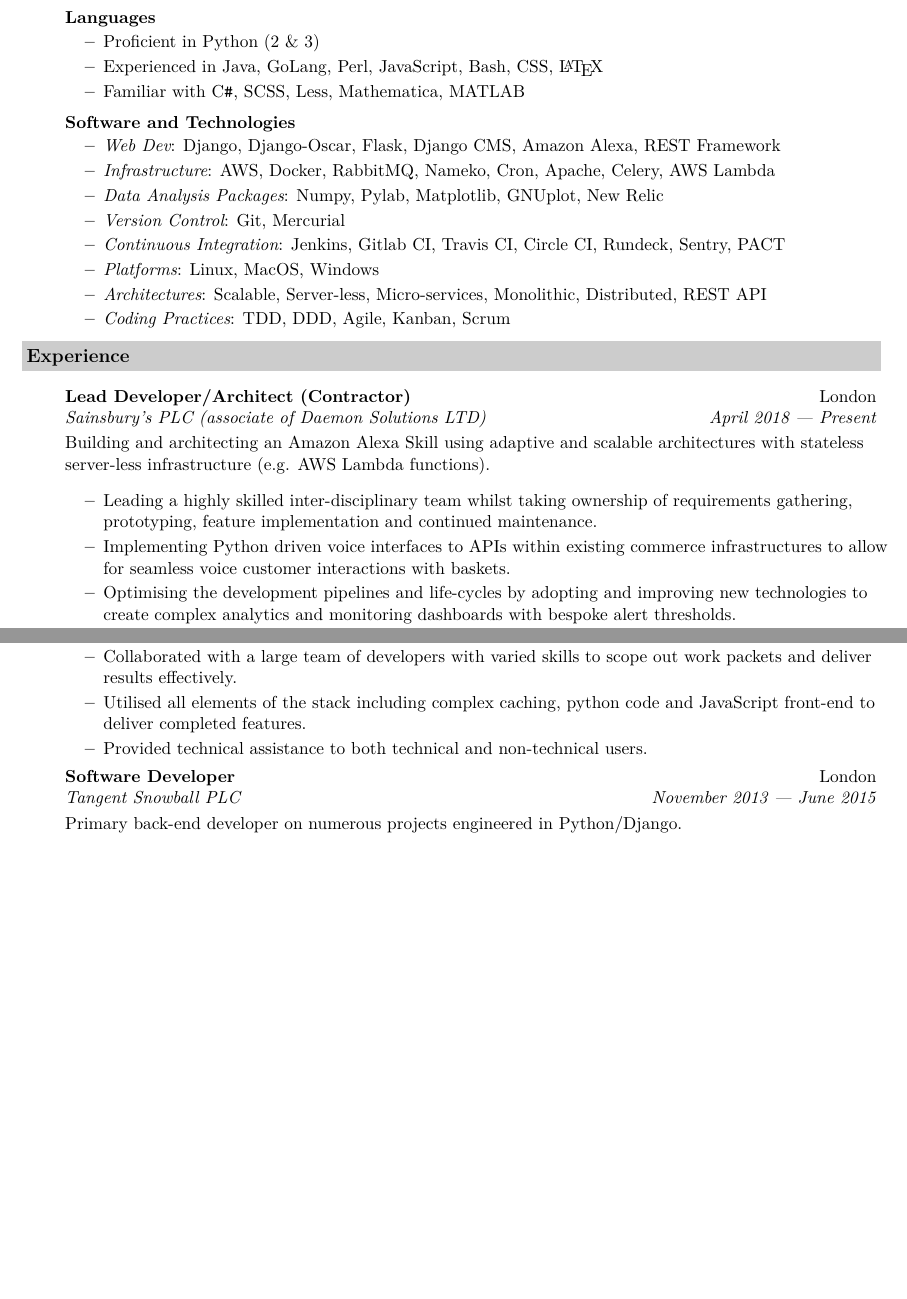
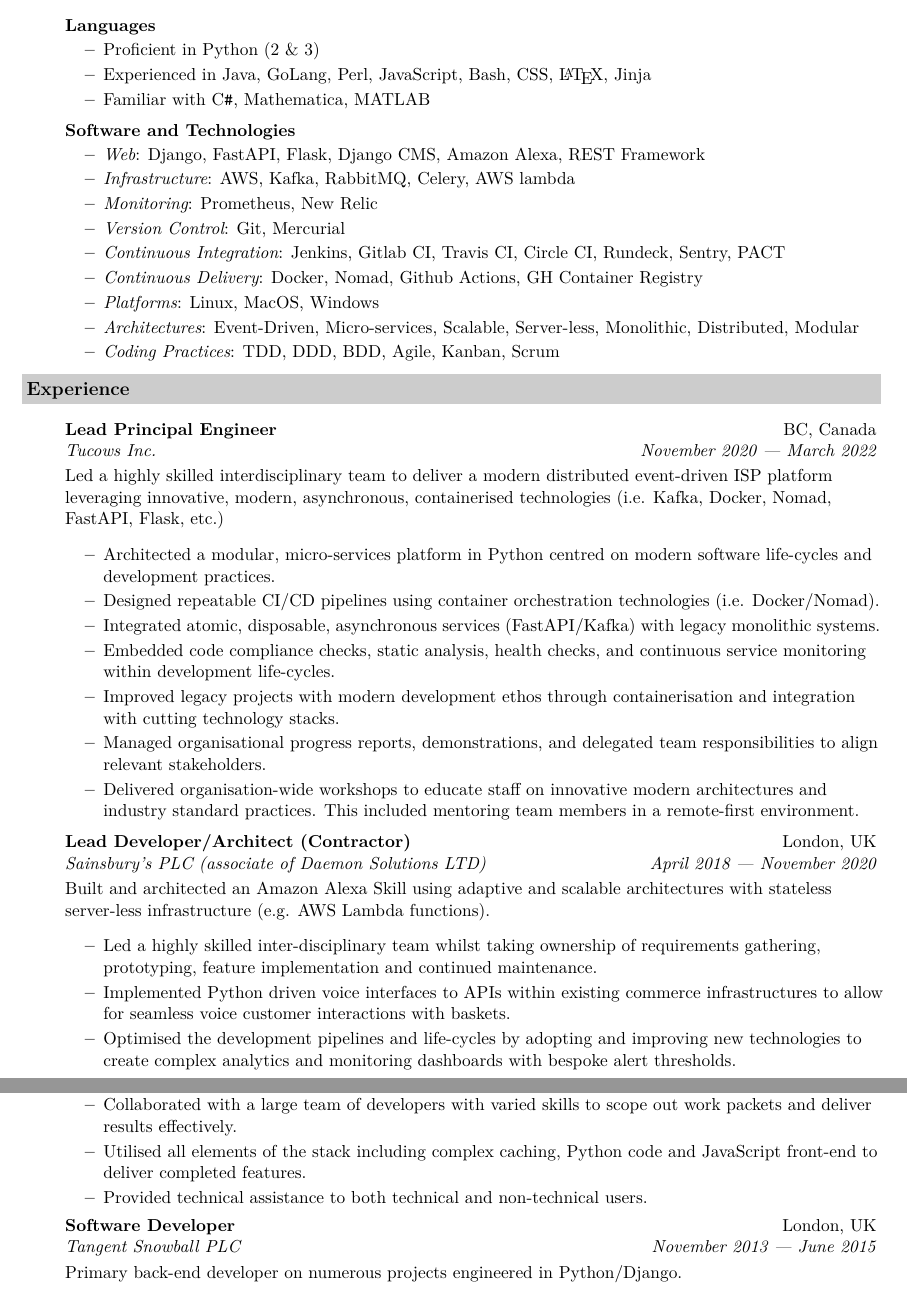
Before and after one commit to zsoobhan/resume, a LaTeX CV (resume.tex): two parts of pages 1 and 2 of 3 before the commit and two parts of pages 1 and 3 of 3 after it, joined at a grey line, cut so that both start at the same text, the shorter picture padded with empty space. Compiled offline with XeLaTeX.

Commit message:
Adds Tucows experience to resume
Updates:
- tex file
- pdf

```diff
--- a/resume.tex
+++ b/resume.tex
@@ -55,32 +55,36 @@
             \vspace{-0.2in}
             \begin{itemize}
                     \resitem{Proficient in Python (2 \& 3)}
-                    \resitem{Experienced in Java, GoLang, Perl, JavaScript, Bash, CSS, \LaTeX}
-                    \resitem{Familiar with C\texttt{\#}, SCSS, Less, Mathematica, MATLAB}
+                    \resitem{Experienced in Java, GoLang, Perl, JavaScript, Bash, CSS, \LaTeX, Jinja}
+                    \resitem{Familiar with C\texttt{\#}, Mathematica, MATLAB}
             \end{itemize}
         \item[]
             \ressubheading{Software and Technologies}{}{}{}
             \vspace{-0.2in}
             \begin{itemize}
-                    \resitem{{\em Web Dev}: Django, Django-Oscar, Flask, Django CMS, Amazon Alexa, REST Framework}
-                    \resitem{{\em Infrastructure}: AWS, Docker, RabbitMQ, Nameko, Cron, Apache, Celery, AWS Lambda}
-                    \resitem{{\em Data Analysis Packages}: Numpy, Pylab, Matplotlib, GNUplot, New Relic}
+                    \resitem{{\em Web}: Django, FastAPI, Flask, Django CMS, Amazon Alexa, REST Framework}
+                    \resitem{{\em Infrastructure}: AWS, Kafka, RabbitMQ, Celery, AWS lambda}
+                    \resitem{{\em Monitoring}: Prometheus, New Relic}
                     \resitem{{\em Version Control}: Git, Mercurial}
                     \resitem{{\em Continuous Integration}: Jenkins, Gitlab CI, Travis CI, Circle CI, Rundeck, Sentry, PACT}
+                    \resitem{{\em Continuous Delivery}: Docker, Nomad, Github Actions, GH Container Registry}
                     \resitem{{\em Platforms}: Linux, MacOS, Windows}
-                    \resitem{{\em Architectures}: Scalable, Server-less, Micro-services, Monolithic, Distributed, REST API}
-                    \resitem{{\em Coding Practices}: TDD, DDD, Agile, Kanban, Scrum }
+                    \resitem{{\em Architectures}: Event-Driven, Micro-services, Scalable, Server-less, Monolithic, Distributed, Modular}
+                    \resitem{{\em Coding Practices}: TDD, DDD, BDD, Agile, Kanban, Scrum}
             \end{itemize}
     \end{itemize}
 
     \resheading{Experience}
     \begin{itemize}
         \item[]
-            \ressubheading{Lead Developer/Architect (Contractor)}{London}{Sainsbury's PLC (associate of Daemon Solutions LTD) }{April 2018 --- Present}
+            \ressubheading{Lead Principal Engineer}{BC, Canada}{Tucows Inc.}{November 2020 --- March 2022}
         \item[]
-            \resdescription{Building and architecting an Amazon Alexa Skill using adaptive and scalable architectures with stateless server-less infrastructure (e.g. AWS Lambda functions).}
+            \resdescription{Led a highly skilled interdisciplinary team to deliver a modern distributed event-driven ISP platform leveraging innovative, modern, asynchronous, containerised technologies (i.e. Kafka, Docker, Nomad, FastAPI, Flask, etc.)}
             \begin{itemize}
-                    \resitem{Leading a highly skilled inter-disciplinary team whilst taking ownership of requirements gathering, prototyping, feature implementation and continued maintenance.}
-                    \resitem{Implementing Python driven voice interfaces to APIs within existing commerce infrastructures to allow for seamless voice customer interactions with baskets.}
-                    \resitem{Optimising the development pipelines and life-cycles by adopting and improving new technologies to create complex analytics and monitoring dashboards with bespoke alert thresholds.}
-                    \resitem{Delivering, specifying and designing user interaction flows using innovative voice recognition technologies.}
+                    \resitem{Architected a modular, micro-services platform in Python centred on modern software life-cycles and development practices.}
+                    \resitem{Designed repeatable CI/CD pipelines using container orchestration technologies (i.e. Docker/Nomad).}
+                    \resitem{Integrated atomic, disposable, asynchronous services (FastAPI/Kafka) with legacy monolithic systems.}
+                    \resitem{Embedded code compliance checks, static analysis, health checks, and continuous service monitoring within development life-cycles.}
+                    \resitem{Improved legacy projects with modern development ethos through containerisation and integration with cutting technology stacks.}
+                    \resitem{Managed organisational progress reports, demonstrations, and delegated team responsibilities to align relevant stakeholders.}
+                    \resitem{Delivered organisation-wide workshops to educate staff on innovative modern architectures and industry standard practices. This included mentoring team members in a remote-first environment.}
@@ -90,4 +91,11 @@
             \end{itemize}
 
         \item[]
-            \ressubheading{Senior Developer (Contractor)}{London}{MyOptique Group}{Feb 2018 --- April 2018}
+            \ressubheading{Lead Developer/Architect (Contractor)}{London, UK}{Sainsbury's PLC (associate of Daemon Solutions LTD) }{April 2018 --- November 2020}
+        \item[]
+            \resdescription{Built and architected an Amazon Alexa Skill using adaptive and scalable architectures with stateless server-less infrastructure (e.g. AWS Lambda functions).}
+            \begin{itemize}
+                    \resitem{Led a highly skilled inter-disciplinary team whilst taking ownership of requirements gathering, prototyping, feature implementation and continued maintenance.}
+                    \resitem{Implemented Python driven voice interfaces to APIs within existing commerce infrastructures to allow for seamless voice customer interactions with baskets.}
+                    \resitem{Optimised the development pipelines and life-cycles by adopting and improving new technologies to create complex analytics and monitoring dashboards with bespoke alert thresholds.}
+                    \resitem{Delivered, specified and designed user interaction flows using innovative voice recognition technologies.}
@@ -137,13 +152,13 @@
                     \resitem{Maintained highly complex legacy centralised Content Management Systems with dissociated, dependent services.}
                     \resitem{Negotiated and coordinated new procedures to reconcile content-driven legacy projects with modern programming ethos.}
                     \resitem{Collaborated with a large team of developers with varied skills to scope out work packets and deliver results effectively.}
-                    \resitem{Utilised all elements of the stack including complex caching, python code and JavaScript front-end to deliver completed features.}
+                    \resitem{Utilised all elements of the stack including complex caching, Python code and JavaScript front-end to deliver completed features.}
                     \resitem{Provided technical assistance to both technical and non-technical users.}
             \end{itemize}
 
 
         \item[]
-            \ressubheading{Software Developer}{London}{Tangent Snowball PLC}{November 2013 --- June 2015}
+            \ressubheading{Software Developer}{London, UK}{Tangent Snowball PLC}{November 2013 --- June 2015}
         \item[]
             \resdescription{Primary back-end developer on numerous projects engineered in Python/Django.}
             \begin{itemize}
```
Also changed, not shown: resume.pdf, resume.tex (23 more changed lines).
